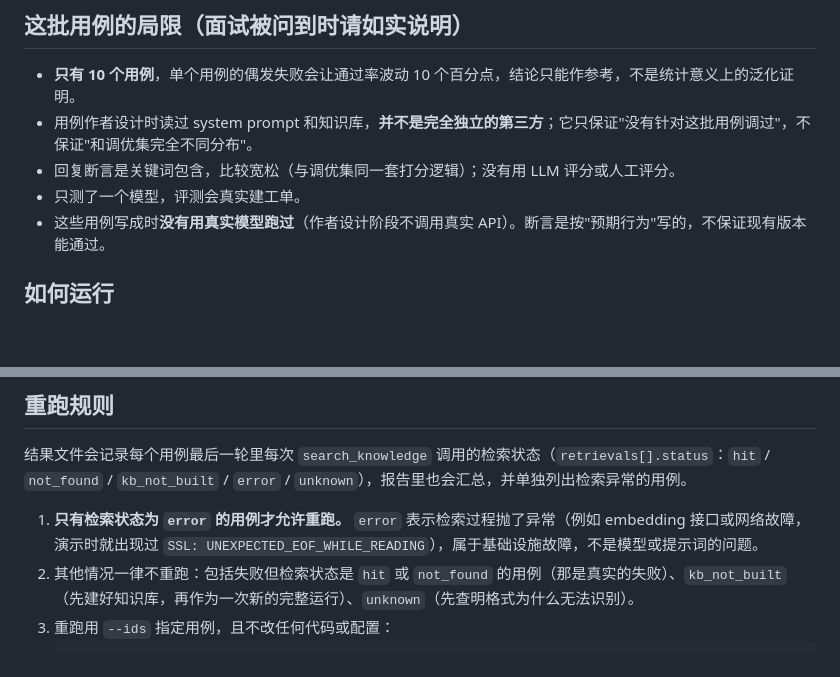
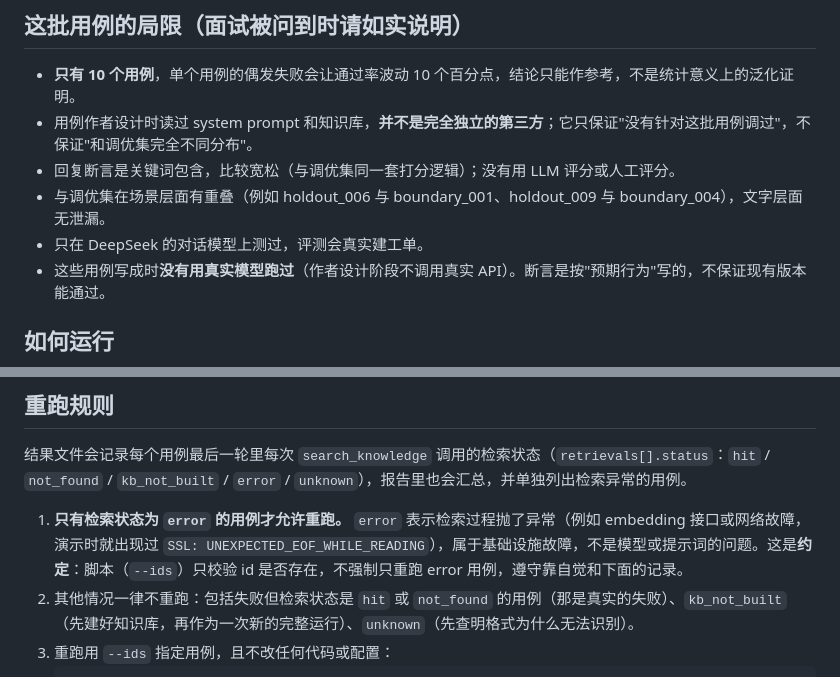
Before and after one commit to y20061018y-collab/langgraph-customer-service-agent, a Markdown page: evals/HOLDOUT.md, 2 parts joined by grey strips. GitHub-like rendering; blank space fills up the shorter version.

````diff
--- a/evals/HOLDOUT.md
+++ b/evals/HOLDOUT.md
@@ -27,7 +27,8 @@
 - **只有 10 个用例**，单个用例的偶发失败会让通过率波动 10 个百分点，结论只能作参考，不是统计意义上的泛化证明。
 - 用例作者设计时读过 system prompt 和知识库，**并不是完全独立的第三方**；它只保证"没有针对这批用例调过"，不保证"和调优集完全不同分布"。
 - 回复断言是关键词包含，比较宽松（与调优集同一套打分逻辑）；没有用 LLM 评分或人工评分。
-- 只测了一个模型，评测会真实建工单。
+- 与调优集在场景层面有重叠（例如 holdout_006 与 boundary_001、holdout_009 与 boundary_004），文字层面无泄漏。
+- 只在 DeepSeek 的对话模型上测过，评测会真实建工单。
 - 这些用例写成时**没有用真实模型跑过**（作者设计阶段不调用真实 API）。断言是按"预期行为"写的，不保证现有版本能通过。
 
 ## 如何运行
@@ -58,7 +59,7 @@ python evals/run_eval.py --cases evals/holdout_cases.json
 
 结果文件会记录每个用例最后一轮里每次 `search_knowledge` 调用的检索状态（`retrievals[].status`：`hit` / `not_found` / `kb_not_built` / `error` / `unknown`），报告里也会汇总，并单独列出检索异常的用例。
 
-1. **只有检索状态为 `error` 的用例才允许重跑。** `error` 表示检索过程抛了异常（例如 embedding 接口或网络故障，演示时就出现过 `SSL: UNEXPECTED_EOF_WHILE_READING`），属于基础设施故障，不是模型或提示词的问题。
+1. **只有检索状态为 `error` 的用例才允许重跑。** `error` 表示检索过程抛了异常（例如 embedding 接口或网络故障，演示时就出现过 `SSL: UNEXPECTED_EOF_WHILE_READING`），属于基础设施故障，不是模型或提示词的问题。这是**约定**：脚本（`--ids`）只校验 id 是否存在，不强制只重跑 error 用例，遵守靠自觉和下面的记录。
 2. 其他情况一律不重跑：包括失败但检索状态是 `hit` 或 `not_found` 的用例（那是真实的失败）、`kb_not_built`（先建好知识库，再作为一次新的完整运行）、`unknown`（先查明格式为什么无法识别）。
 3. 重跑用 `--ids` 指定用例，且不改任何代码或配置：
    ```bash
````
Also changed, not shown: README.md (+13 -13 lines), docs/tuning-log.md (+1 -0 lines).
